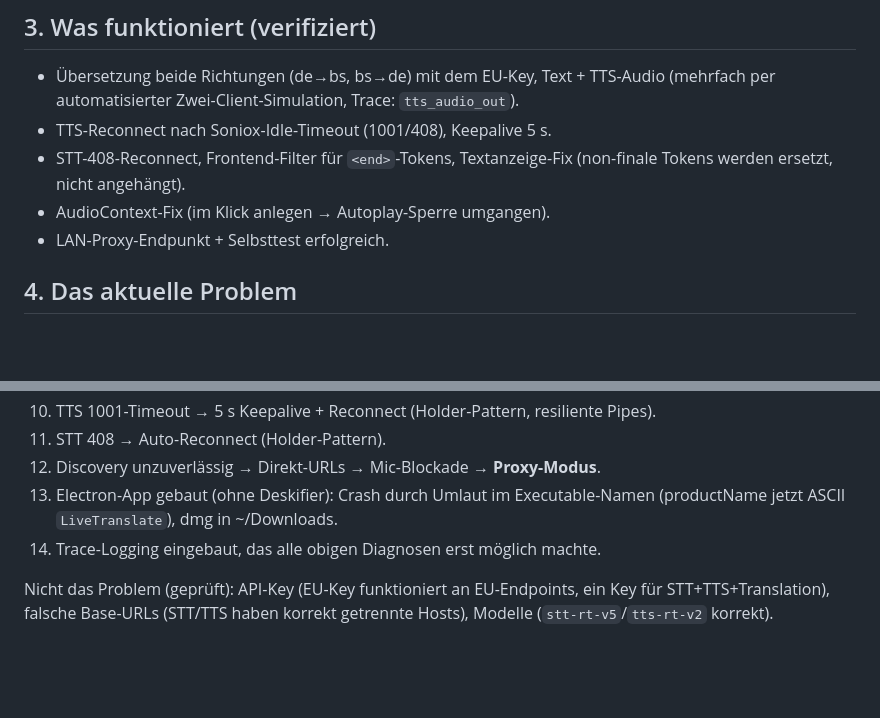
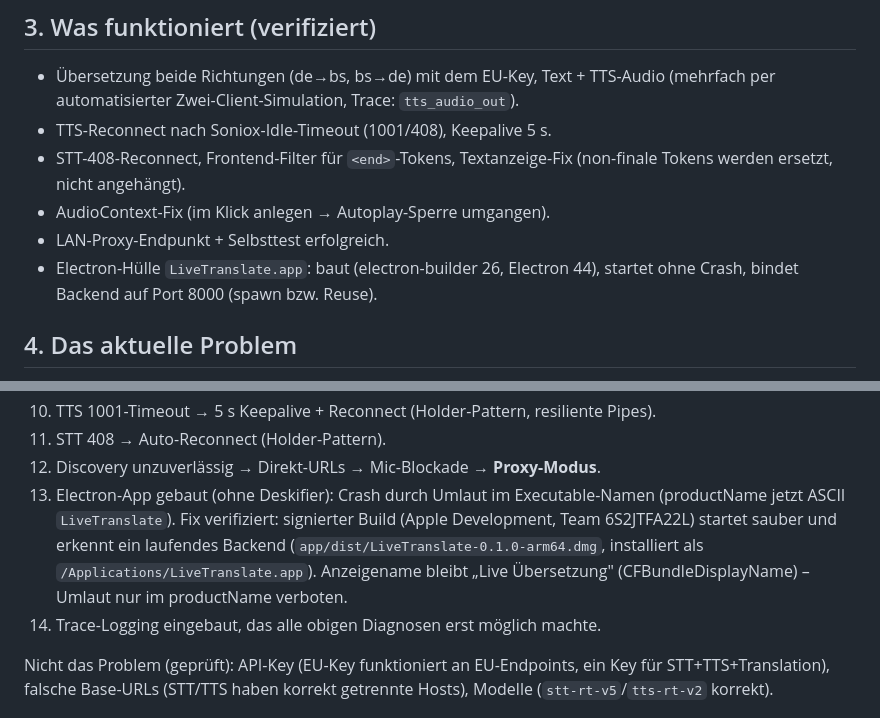
Before and after one commit to d-selmanovic/multi-call, a Markdown page: docs/STATUS.md, 2 parts joined by grey strips. GitHub-like rendering; blank space fills up the shorter version.

Commit message:
docs: STATUS – Electron-Hülle verifiziert (signierter LiveTranslate-Build, Backend-Bindung)

```diff
--- a/docs/STATUS.md
+++ b/docs/STATUS.md
@@ -42,6 +42,8 @@ Browser ──localhost──> Server G1 <════ LAN ════> Server
   (non-finale Tokens werden ersetzt, nicht angehängt).
 - AudioContext-Fix (im Klick anlegen → Autoplay-Sperre umgangen).
 - LAN-Proxy-Endpunkt + Selbsttest erfolgreich.
+- Electron-Hülle `LiveTranslate.app`: baut (electron-builder 26, Electron 44),
+  startet ohne Crash, bindet Backend auf Port 8000 (spawn bzw. Reuse).
 
 ## 4. Das aktuelle Problem
 
@@ -74,7 +76,11 @@ beim Peer. Ursachenkette (alle gefunden, alle bis auf eine behoben):
 11. STT 408 → Auto-Reconnect (Holder-Pattern).
 12. Discovery unzuverlässig → Direkt-URLs → Mic-Blockade → **Proxy-Modus**.
 13. Electron-App gebaut (ohne Deskifier): Crash durch Umlaut im Executable-Namen
-    (productName jetzt ASCII `LiveTranslate`), dmg in ~/Downloads.
+    (productName jetzt ASCII `LiveTranslate`). Fix verifiziert: signierter Build
+    (Apple Development, Team 6S2JTFA22L) startet sauber und erkennt ein
+    laufendes Backend (`app/dist/LiveTranslate-0.1.0-arm64.dmg`, installiert
+    als `/Applications/LiveTranslate.app`). Anzeigename bleibt „Live
+    Übersetzung" (CFBundleDisplayName) – Umlaut nur im productName verboten.
 14. Trace-Logging eingebaut, das alle obigen Diagnosen erst möglich machte.
 
 Nicht das Problem (geprüft): API-Key (EU-Key funktioniert an EU-Endpoints,
```
